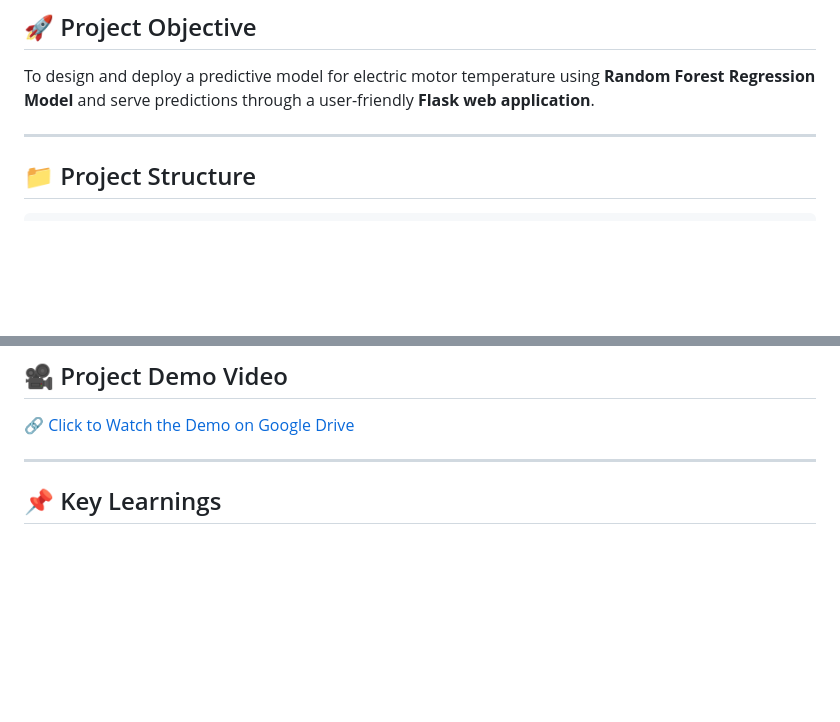
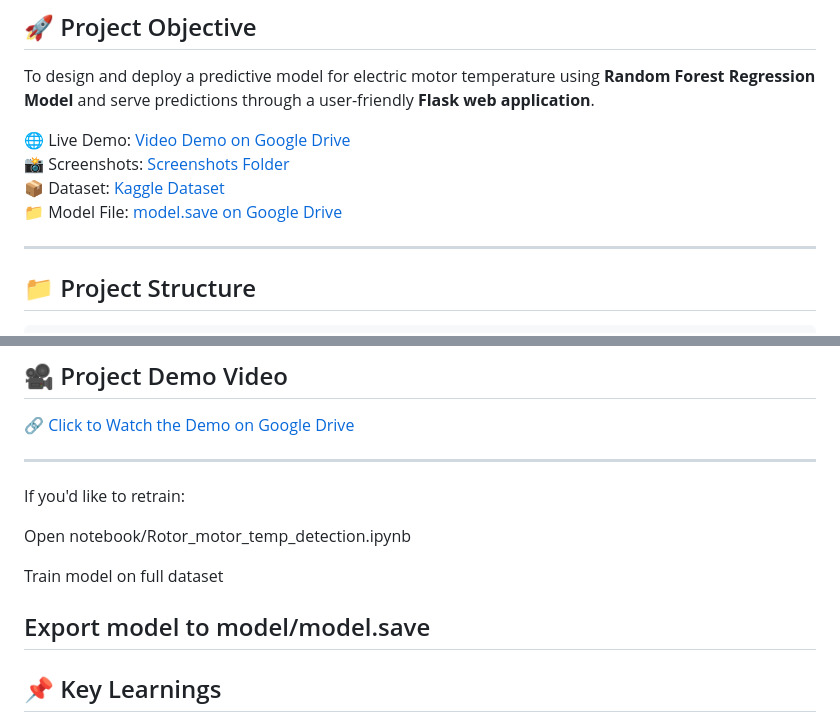
Before and after one commit to ketan1819/ElectricMotorTempPrediction, a Markdown page: README.md, 2 parts joined by grey strips. GitHub-like rendering; blank space fills up the shorter version.

```diff
--- a/README.md
+++ b/README.md
@@ -8,6 +8,11 @@ A **Machine Learning-powered Flask web application** that predicts the temperatu
 ## 🚀 Project Objective
 
 To design and deploy a predictive model for electric motor temperature using **Random Forest Regression Model** and serve predictions through a user-friendly **Flask web application**.
+
+🌐 Live Demo: [Video Demo on Google Drive](https://drive.google.com/drive/folders/1gk4LbHX-LQFN8aQPQXoP7ouJ1zy9Nslp?usp=sharing)
+📸 Screenshots: [Screenshots Folder](https://drive.google.com/drive/folders/1kXAT0e9yQobW273-G6vaZXgs1FnqEkQD?usp=sharing)
+📦 Dataset: [Kaggle Dataset](https://www.kaggle.com/wkirgsn/electric-motor-temperature)
+📁 Model File: [model.save on Google Drive](https://drive.google.com/file/d/1Udpfrar06AOC-YxZEyobbErAoYF3SA-v/view?usp=sharing)
 
 ---
 
@@ -97,6 +102,14 @@ Open `http://127.0.0.1:5000/` in your browser.
 🔗 [Click to Watch the Demo on Google Drive](https://drive.google.com/drive/folders/1gk4LbHX-LQFN8aQPQXoP7ouJ1zy9Nslp?usp=sharing)
 
 ---
+If you'd like to retrain:
+
+Open notebook/Rotor_motor_temp_detection.ipynb
+
+Train model on full dataset
+
+Export model to model/model.save
+---
 
 ## 📌 Key Learnings
 
```
